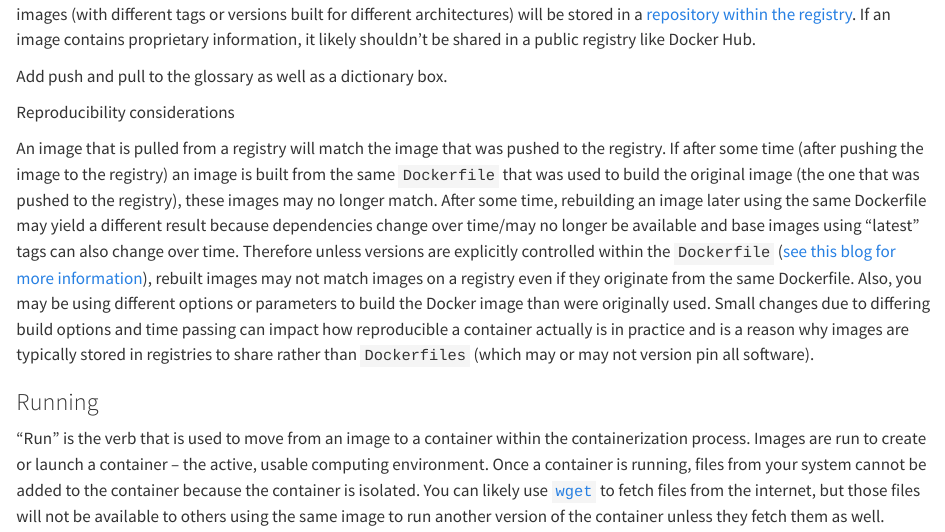
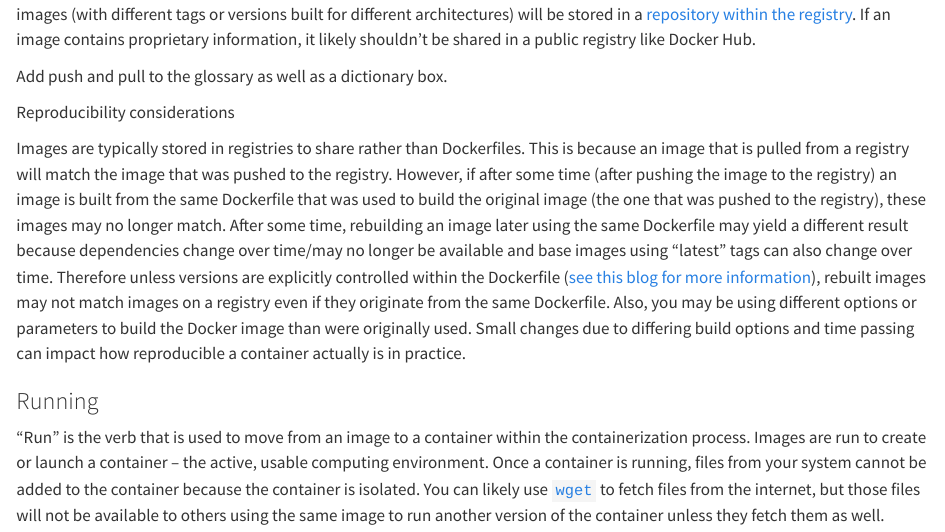
Before and after one commit to opencasestudies/ocs-bio-containers, a Quarto document (_containers_intro.qmd): the page in a window 1100 px wide, from 2130 px down. Rendered offline with R 4.5, knitr and Pandoc in place of Quarto, with nearby package versions; some code elsewhere in the file could not run offline.

Commit message:
Rearrange reproducibility box content

```diff
--- a/_containers_intro.qmd
+++ b/_containers_intro.qmd
@@ -96,7 +96,7 @@ Add push and pull to the glossary as well as a dictionary box.
 Reproducibility considerations
 ::::
 ::::{.inner_block}
-An image that is pulled from a registry will match the image that was pushed to the registry. If after some time (after pushing the image to the registry) an image is built from the same `Dockerfile` that was used to build the original image (the one that was pushed to the registry), these images may no longer match. After some time, rebuilding an image later using the same Dockerfile may yield a different result because dependencies change over time/may no longer be available and base images using "latest" tags can also change over time. Therefore unless versions are explicitly controlled within the `Dockerfile` ([see this blog for more information](https://oneuptime.com/blog/post/2026-02-08-how-to-pin-package-versions-in-dockerfiles-for-reproducible-builds/view)), rebuilt images may not match images on a registry even if they originate from the same Dockerfile. Also, you may be using different options or parameters to build the Docker image than were originally used. Small changes due to differing build options and time passing can impact how reproducible a container actually is in practice and is a reason why images are typically stored in registries to share rather than `Dockerfiles` (which may or may not version pin all software).
+Images are typically stored in registries to share rather than Dockerfiles. This is because an image that is pulled from a registry will match the image that was pushed to the registry. However, if after some time (after pushing the image to the registry) an image is built from the same Dockerfile that was used to build the original image (the one that was pushed to the registry), these images may no longer match. After some time, rebuilding an image later using the same Dockerfile may yield a different result because dependencies change over time/may no longer be available and base images using "latest" tags can also change over time. Therefore unless versions are explicitly controlled within the Dockerfile ([see this blog for more information](https://oneuptime.com/blog/post/2026-02-08-how-to-pin-package-versions-in-dockerfiles-for-reproducible-builds/view)), rebuilt images may not match images on a registry even if they originate from the same Dockerfile. Also, you may be using different options or parameters to build the Docker image than were originally used. Small changes due to differing build options and time passing can impact how reproducible a container actually is in practice.
 ::::
 :::
 
```
